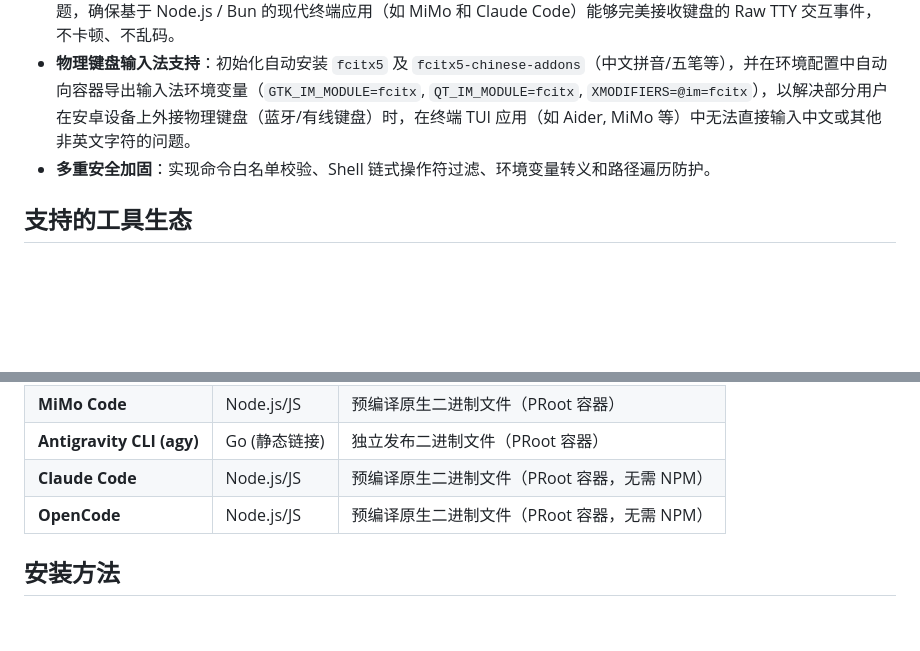
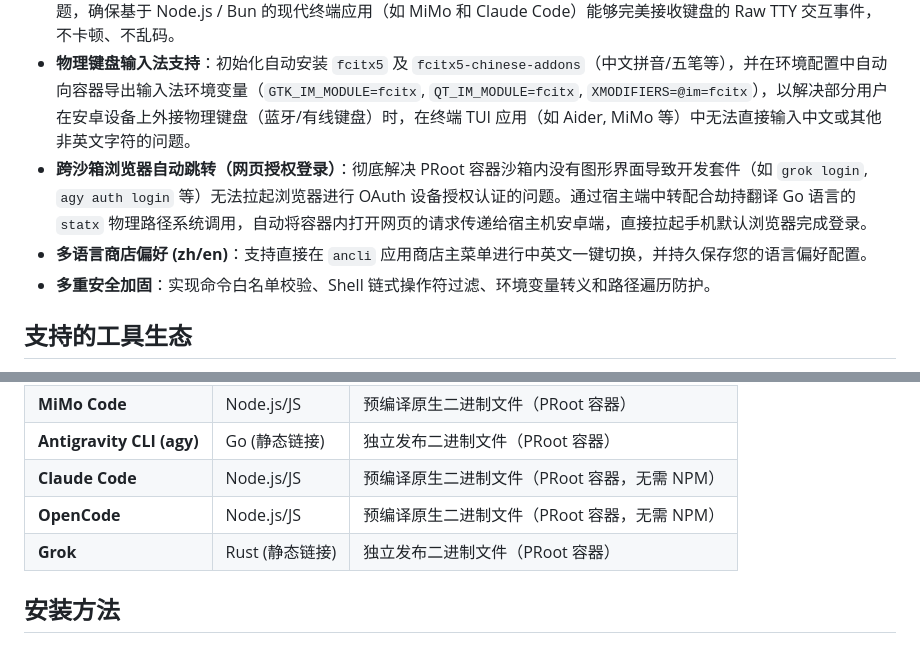
Before and after one commit to AHLLX/AnCLI-Android, a Markdown page: README.zh.md, 2 parts joined by grey strips. Rendered like a GitHub page; blank space fills up the shorter version.

Commit message:
docs: fix mixed Chinese in English README, add Grok and browser redirect features

```diff
--- a/README.zh.md
+++ b/README.zh.md
@@ -13,6 +13,8 @@ AnCLI 是一个为已 Root 安卓设备打造的统一、免系统修改（Syste
 - **命令行转义与代理直通**：通过 Python 内置网络库直连，绕过 ADB 命令行转义字符（如 `|`, `--`）被剥离的 bug；同时支持将宿主机的 HTTP 代理环境变量直接下发，一键连通下载通道。
 - **PRoot 系统调用稳定性修补**：自动规避 Android 内核对 `io_uring` 和 `epoll` 翻译残缺导致的 Event Loop 阻塞死锁问题，确保基于 Node.js / Bun 的现代终端应用（如 MiMo 和 Claude Code）能够完美接收键盘的 Raw TTY 交互事件，不卡顿、不乱码。
 - **物理键盘输入法支持**：初始化自动安装 `fcitx5` 及 `fcitx5-chinese-addons`（中文拼音/五笔等），并在环境配置中自动向容器导出输入法环境变量（`GTK_IM_MODULE=fcitx`, `QT_IM_MODULE=fcitx`, `XMODIFIERS=@im=fcitx`），以解决部分用户在安卓设备上外接物理键盘（蓝牙/有线键盘）时，在终端 TUI 应用（如 Aider, MiMo 等）中无法直接输入中文或其他非英文字符的问题。
+- **跨沙箱浏览器自动跳转（网页授权登录）**：彻底解决 PRoot 容器沙箱内没有图形界面导致开发套件（如 `grok login`, `agy auth login` 等）无法拉起浏览器进行 OAuth 设备授权认证的问题。通过宿主端中转配合劫持翻译 Go 语言的 `statx` 物理路径系统调用，自动将容器内打开网页的请求传递给宿主机安卓端，直接拉起手机默认浏览器完成登录。
+- **多语言商店偏好 (zh/en)**：支持直接在 `ancli` 应用商店主菜单进行中英文一键切换，并持久保存您的语言偏好配置。
 - **多重安全加固**：实现命令白名单校验、Shell 链式操作符过滤、环境变量转义和路径遍历防护。
 
 ## 支持的工具生态
@@ -25,6 +27,7 @@ AnCLI 是一个为已 Root 安卓设备打造的统一、免系统修改（Syste
 | **Antigravity CLI (agy)** | Go (静态链接) | 独立发布二进制文件（PRoot 容器） |
 | **Claude Code** | Node.js/JS | 预编译原生二进制文件（PRoot 容器，无需 NPM） |
 | **OpenCode** | Node.js/JS | 预编译原生二进制文件（PRoot 容器，无需 NPM） |
+| **Grok** | Rust (静态链接) | 独立发布二进制文件（PRoot 容器） |
 
 ## 安装方法
 
```
Also changed, not shown: README.md (+4 -1 lines).
